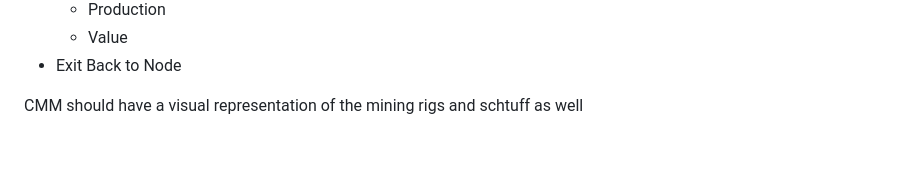
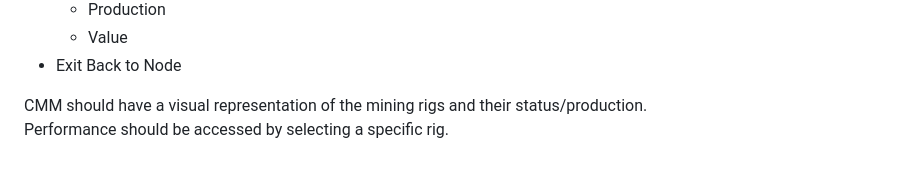
Before and after one commit to JakeFaridoni/nullroute, a Markdown page: ideas.md, the part around the change. Rendered like a GitHub page.

Commit message:
Clarify CMM rig visualization and performance
Refines the CMM notes in ideas.md: replaces the vague line about a visual representation of mining rigs with a requirement to show each rig's status/production, and adds that performance should be accessed by selecting a specific rig. Clarifies intended UI/interaction for monitoring mining rigs.

```diff
--- a/ideas.md
+++ b/ideas.md
@@ -304,4 +304,5 @@ The CMM allows the player to:
     - Value
 - Exit Back to Node
 
-CMM should have a visual representation of the mining rigs and schtuff as well
+CMM should have a visual representation of the mining rigs and their status/production.\
+Performance should be accessed by selecting a specific rig.
```
